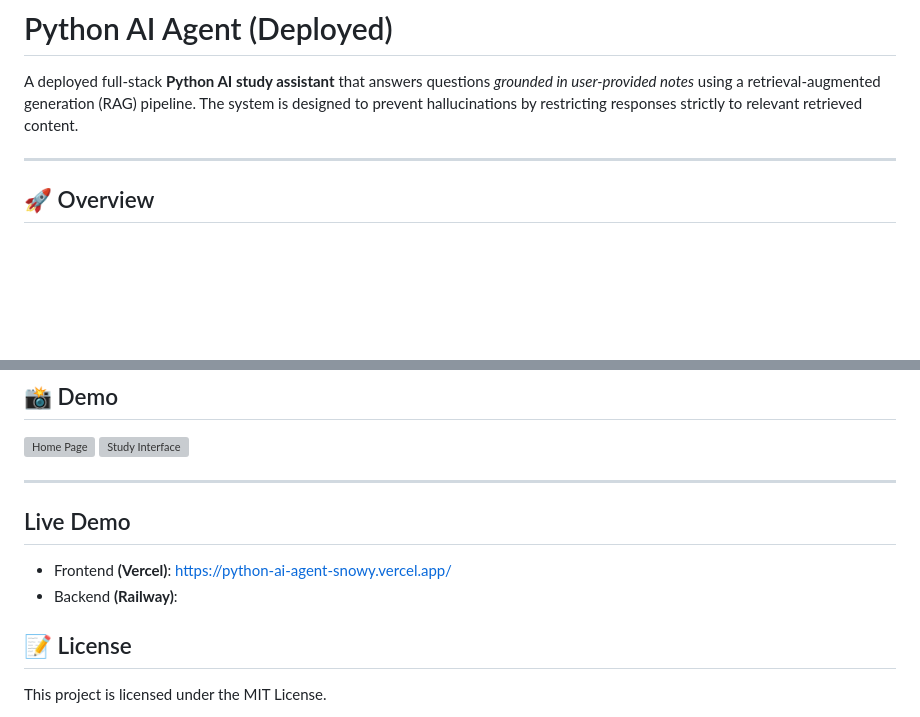
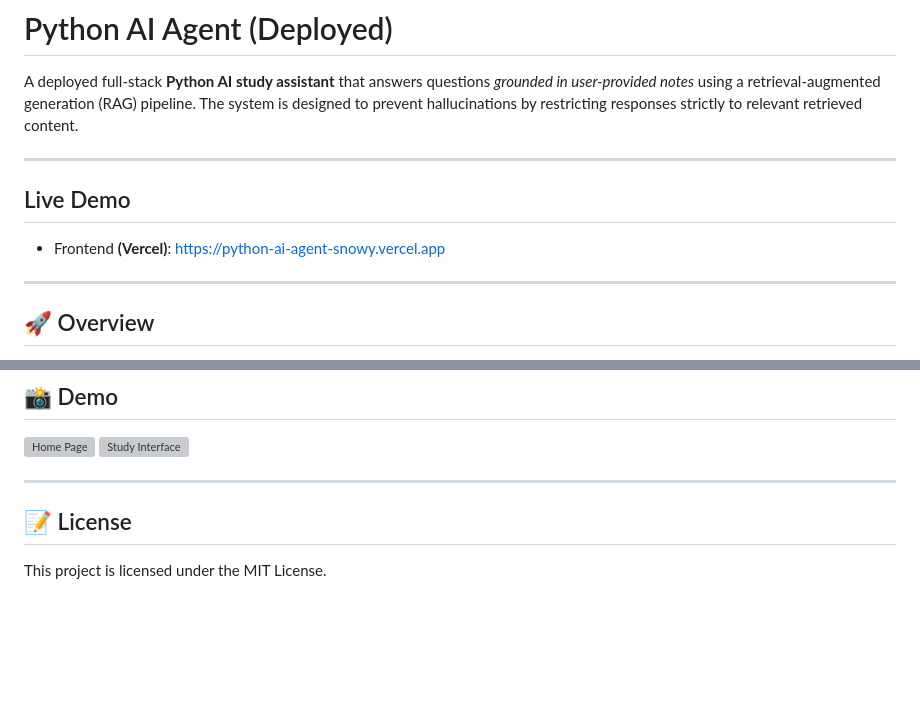
Before and after one commit to Benjamin-Chong/Python-AI-Agent, a Markdown page: README.md, 2 parts joined by grey strips. Drawn GitHub-style; blank space fills up the shorter version; grey boxes are pictures that could not be loaded.

```diff
--- a/README.md
+++ b/README.md
@@ -1,6 +1,12 @@
 # Python AI Agent (Deployed)
 
 A deployed full-stack **Python AI study assistant** that answers questions *grounded in user-provided notes* using a retrieval-augmented generation (RAG) pipeline. The system is designed to prevent hallucinations by restricting responses strictly to relevant retrieved content.
+
+---
+
+## Live Demo
+
+- Frontend **(Vercel)**: https://python-ai-agent-snowy.vercel.app
 
 ---
 
@@ -133,10 +139,6 @@ This project explores how retrieval-augmented generation can improve trustworthi
 
 ---
 
-## Live Demo
-
-- Frontend **(Vercel)**: https://python-ai-agent-snowy.vercel.app/
-- Backend **(Railway)**:
 
 ## 📝 License
 
```
